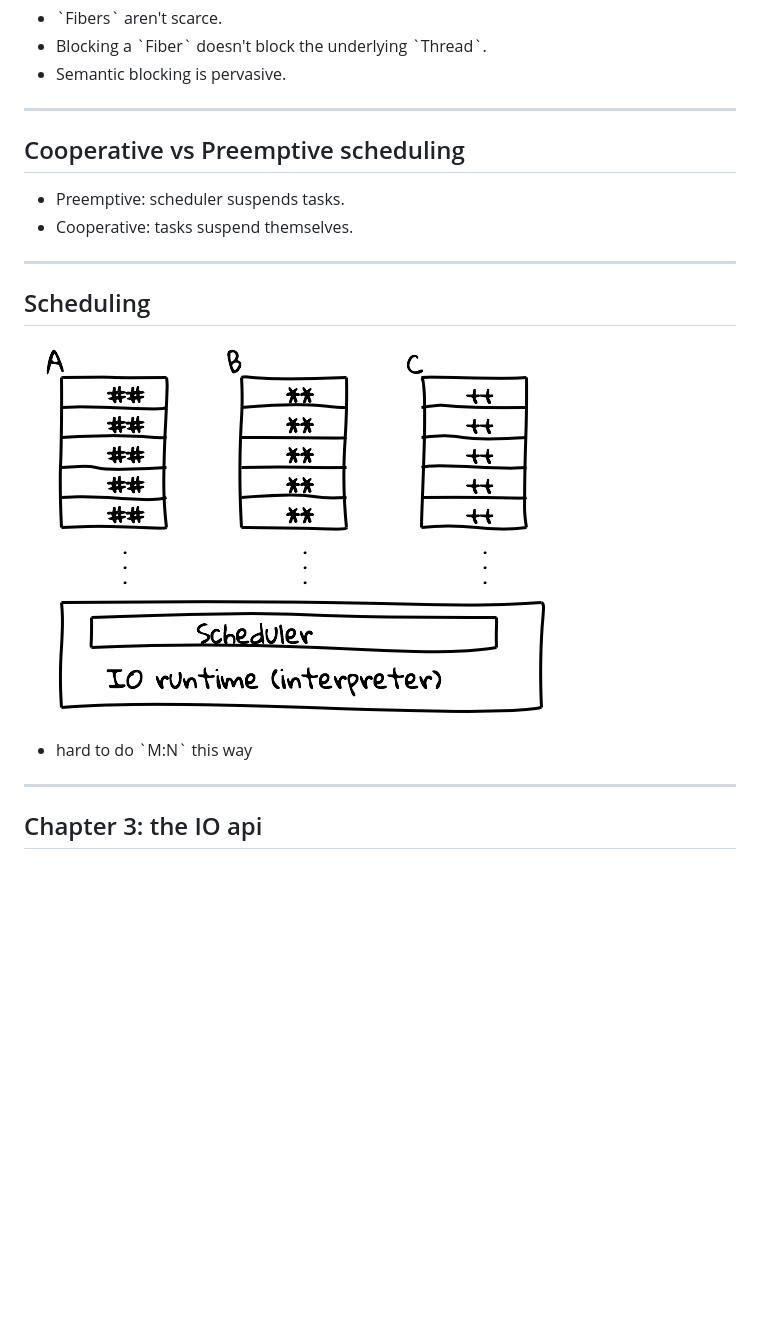
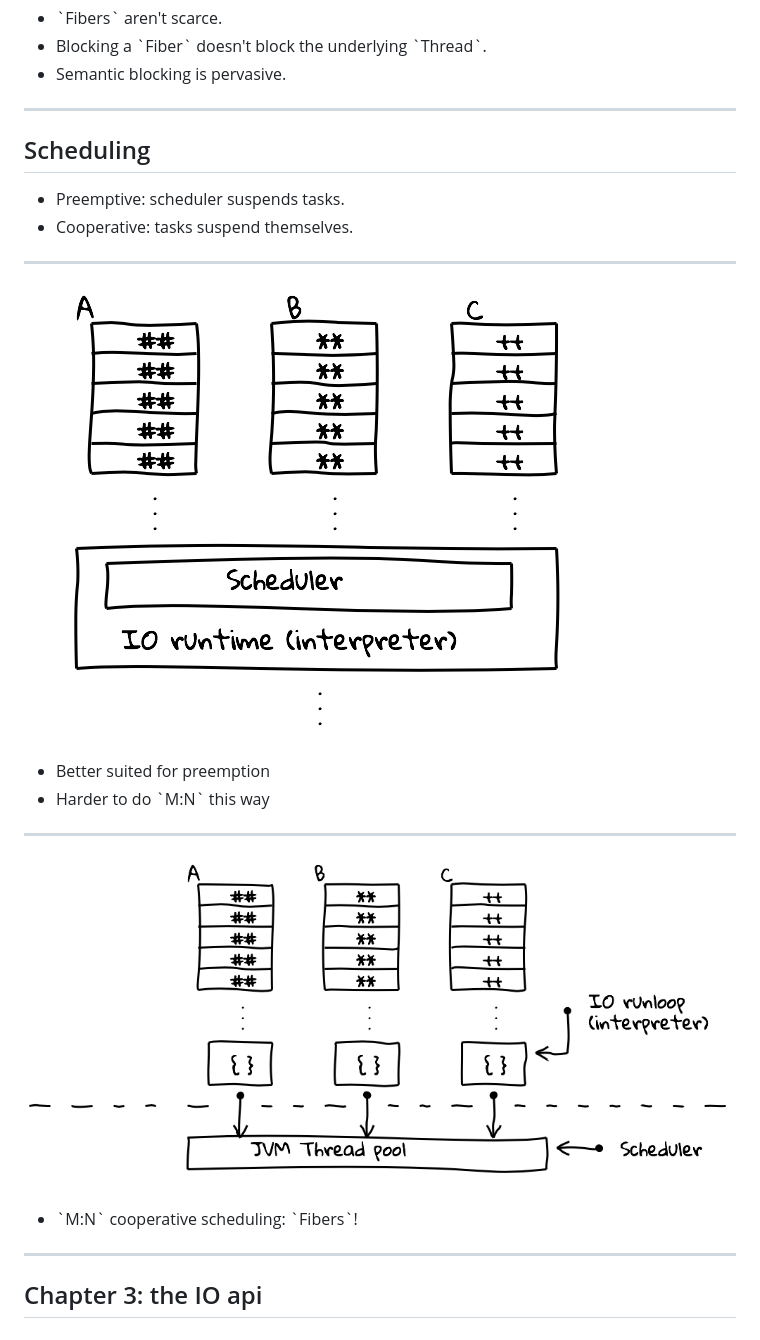
Before and after one commit to SystemFw/Scala-World-2019, a Markdown page: fibers.md, the part around the change. Drawn GitHub-style; pictures changed too: img/scheduler.png, img/scheduler2.png (added); blank space fills up the shorter version.

Commit message:
First attempt at fiber scheduling pic

```diff
--- a/fibers.md
+++ b/fibers.md
@@ -298,18 +298,24 @@ We will treat parallelism as an implementation detail.
 
 ----
 
-## Cooperative vs Preemptive scheduling
+## Scheduling
 
 - <!-- .element: class="fragment" --> Preemptive: scheduler suspends tasks.
 - <!-- .element: class="fragment" --> Cooperative: tasks suspend themselves.
 
 ----
 
-## Scheduling
-
 ![](img/scheduler.png)
 
-- <!-- .element: class="fragment" --> hard to do `M:N` this way
+- <!-- .element: class="fragment" --> Better suited for preemption
+- <!-- .element: class="fragment" --> Harder to do `M:N` this way
+
+----
+
+![](img/scheduler2.png)
+
+- <!-- .element: class="fragment" --> `M:N` cooperative scheduling: `Fibers`!
+
 
 ---
 
```
Also changed, not shown: img/scheduler2 - o.png (added), 1 other file.
